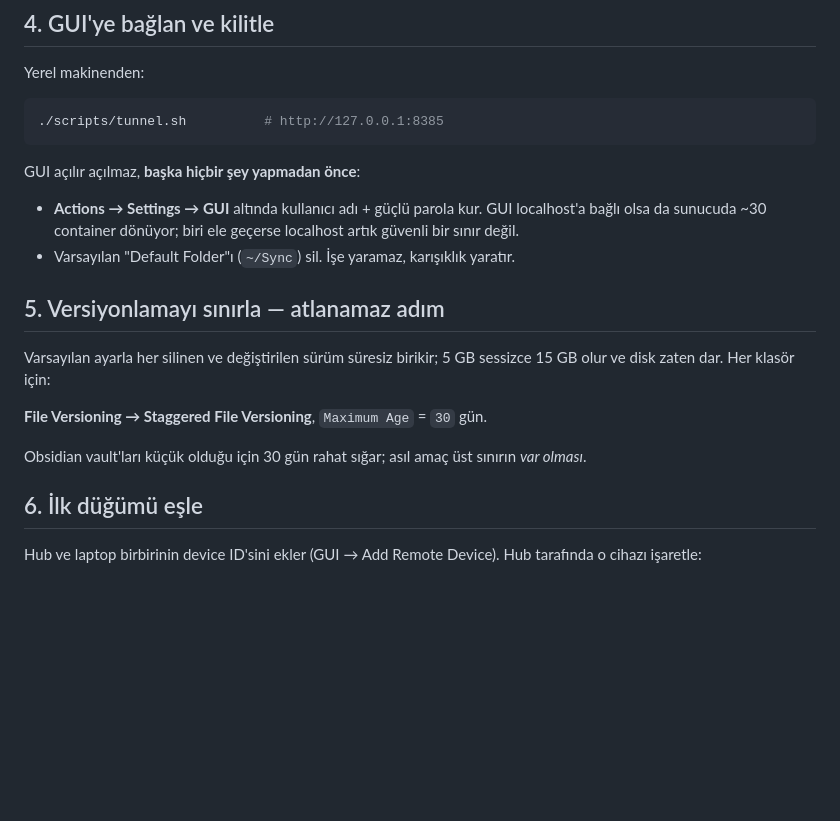
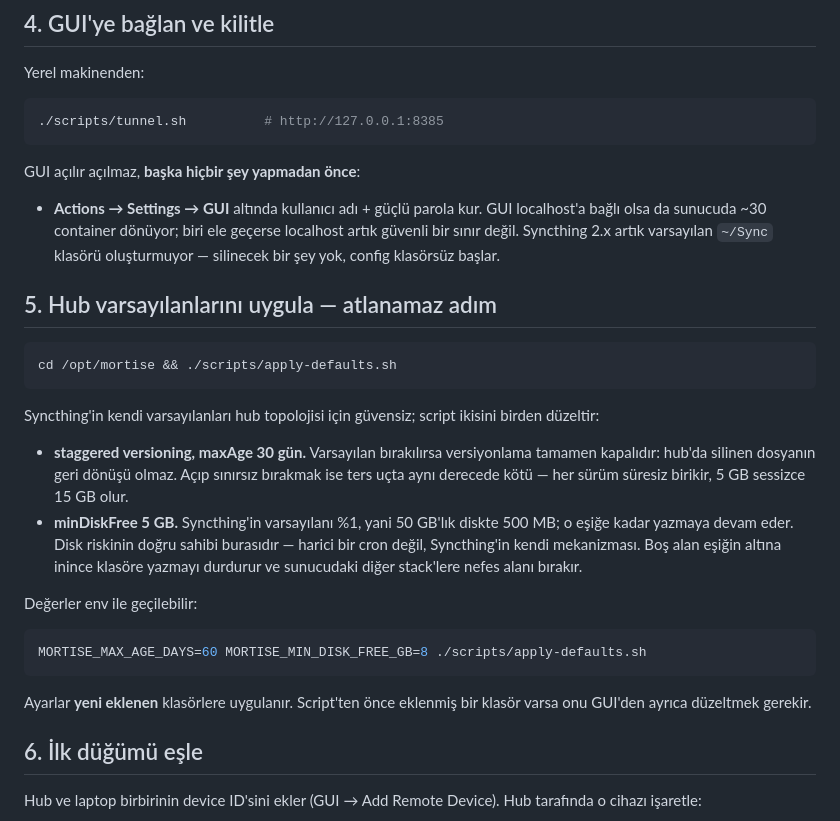
Before and after one commit to remake-projects/mortise, a Markdown page: docs/setup.md, the part around the change. GitHub-like rendering; blank space fills up the shorter version.

Commit message:
setup: varsayılanlar adımını script'e bağla
- Default Folder silme maddesi kaldırıldı: Syncthing 2.x artık varsayılan
  ~/Sync klasörü oluşturmuyor, canlıda config klasörsüz başladı.
- Versiyonlama adımı GUI'de tek tek tıklamak yerine apply-defaults.sh'e
  bağlandı; minDiskFree gerekçesiyle birlikte belgelendi.

````diff
--- a/docs/setup.md
+++ b/docs/setup.md
@@ -99,18 +99,36 @@ GUI açılır açılmaz, **başka hiçbir şey yapmadan önce**:
 - **Actions → Settings → GUI** altında kullanıcı adı + güçlü parola kur.
   GUI localhost'a bağlı olsa da sunucuda ~30 container dönüyor; biri ele
   geçerse localhost artık güvenli bir sınır değil.
-- Varsayılan "Default Folder"ı (`~/Sync`) sil. İşe yaramaz, karışıklık
-  yaratır.
+Syncthing 2.x artık varsayılan `~/Sync` klasörü oluşturmuyor — silinecek
+bir şey yok, config klasörsüz başlar.
 
-## 5. Versiyonlamayı sınırla — atlanamaz adım
+## 5. Hub varsayılanlarını uygula — atlanamaz adım
 
-Varsayılan ayarla her silinen ve değiştirilen sürüm süresiz birikir; 5 GB
-sessizce 15 GB olur ve disk zaten dar. Her klasör için:
+```bash
+cd /opt/mortise && ./scripts/apply-defaults.sh
+```
 
-**File Versioning → Staggered File Versioning**, `Maximum Age` = `30` gün.
+Syncthing'in kendi varsayılanları hub topolojisi için güvensiz; script
+ikisini birden düzeltir:
 
-Obsidian vault'ları küçük olduğu için 30 gün rahat sığar; asıl amaç üst
-sınırın *var olması*.
+- **staggered versioning, maxAge 30 gün.** Varsayılan bırakılırsa
+  versiyonlama tamamen kapalıdır: hub'da silinen dosyanın geri dönüşü
+  olmaz. Açıp sınırsız bırakmak ise ters uçta aynı derecede kötü — her
+  sürüm süresiz birikir, 5 GB sessizce 15 GB olur.
+- **minDiskFree 5 GB.** Syncthing'in varsayılanı %1, yani 50 GB'lık diskte
+  500 MB; o eşiğe kadar yazmaya devam eder. Disk riskinin doğru sahibi
+  burasıdır — harici bir cron değil, Syncthing'in kendi mekanizması.
+  Boş alan eşiğin altına inince klasöre yazmayı durdurur ve sunucudaki
+  diğer stack'lere nefes alanı bırakır.
+
+Değerler env ile geçilebilir:
+
+```bash
+MORTISE_MAX_AGE_DAYS=60 MORTISE_MIN_DISK_FREE_GB=8 ./scripts/apply-defaults.sh
+```
+
+Ayarlar **yeni eklenen** klasörlere uygulanır. Script'ten önce eklenmiş bir
+klasör varsa onu GUI'den ayrıca düzeltmek gerekir.
 
 ## 6. İlk düğümü eşle
 
````
